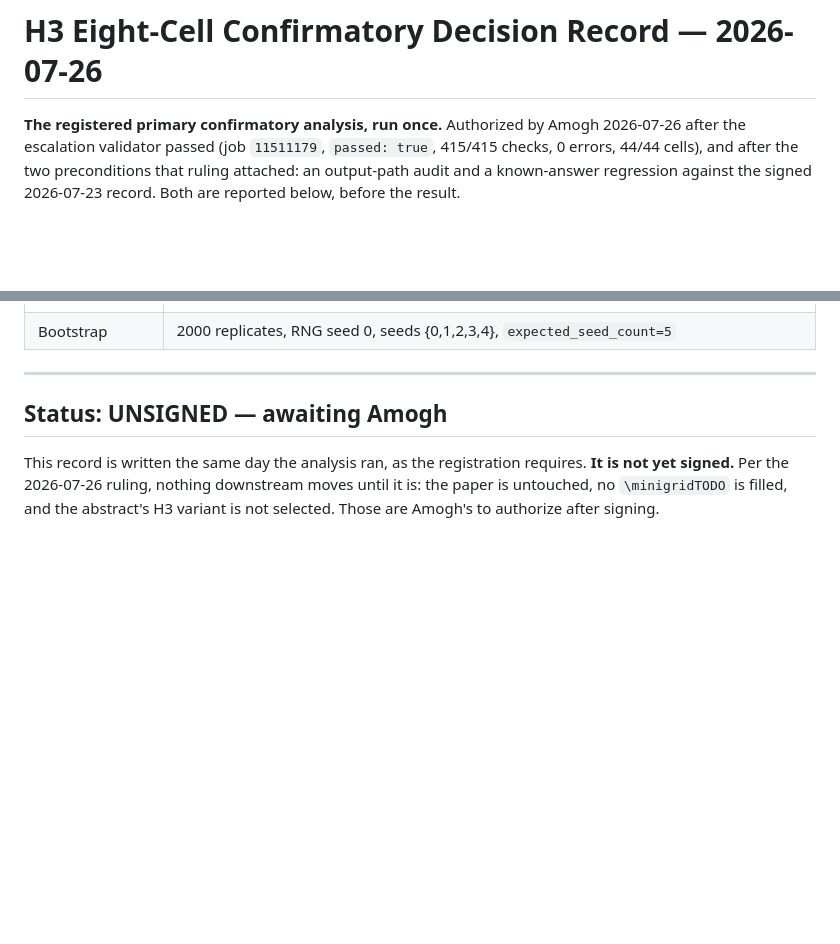
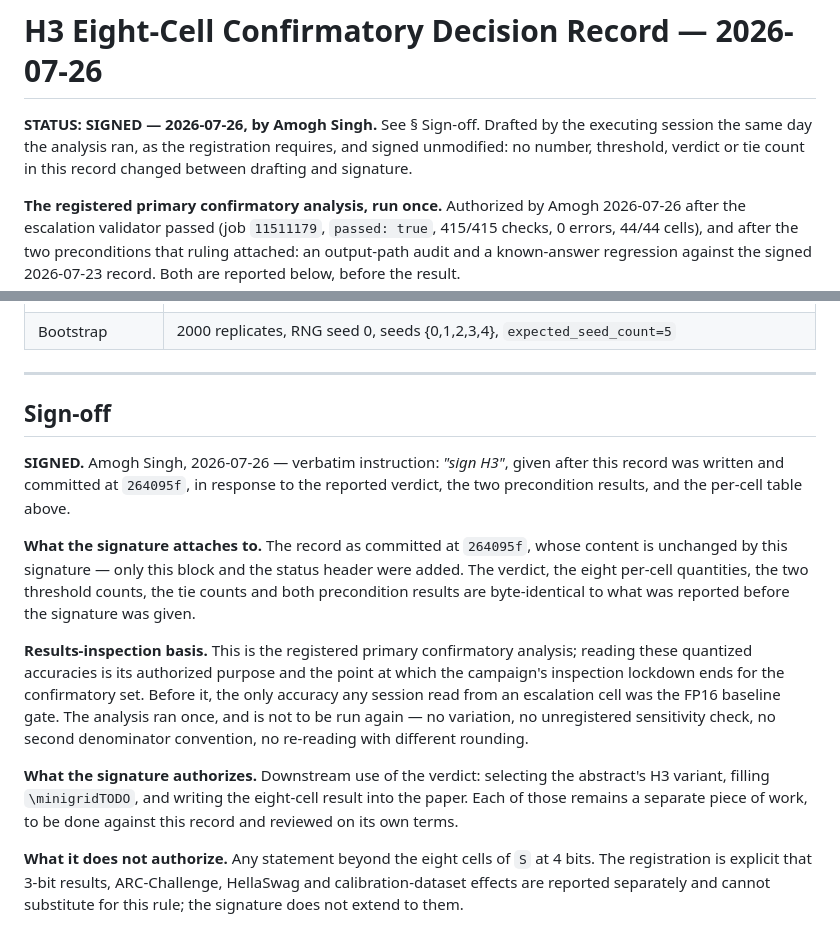
Before and after one commit to amoghsingh130/flipeval, a Markdown page: docs/H3_EIGHT_CELL_DECISION_2026-07-26.md, 2 parts joined by grey strips. Rendered like a GitHub page; blank space fills up the shorter version.

Commit message:
H3 eight-cell decision record SIGNED by Amogh Singh, 2026-07-26
Signature recorded by the executing session from Amogh's instruction of
2026-07-26 ("sign H3"), given after the record was written and committed at
264095f, in response to the reported verdict, both precondition results, and the
per-cell table.

The signature adds a status header and a sign-off block and NOTHING ELSE. The
verdict (SUPPORTED), the eight per-cell quantities, the threshold counts (flips
5 of 8, range/gap 7 of 8, strict 1 of 8), the tie counts (0 of 8 cells, 0 of 40
triples) and both preconditions are byte-identical to 264095f. Diffing this
commit against that one is how that claim is checked.

The signature authorizes downstream use of the verdict -- selecting the
abstract's H3 variant, filling \minigridTODO, writing the eight-cell result into
the paper -- each as separate work reviewed on its own terms. It does not
authorize any statement beyond the eight cells of S at 4 bits; 3-bit,
ARC-Challenge, HellaSwag and calibration-dataset effects are registered as
separate reports that cannot substitute for this rule.

The analysis ran ONCE and is not to be run again, under any variation.

```diff
--- a/docs/H3_EIGHT_CELL_DECISION_2026-07-26.md
+++ b/docs/H3_EIGHT_CELL_DECISION_2026-07-26.md
@@ -1,4 +1,9 @@
 # H3 Eight-Cell Confirmatory Decision Record — 2026-07-26
+
+**STATUS: SIGNED — 2026-07-26, by Amogh Singh.** See § Sign-off. Drafted by the
+executing session the same day the analysis ran, as the registration requires,
+and signed unmodified: no number, threshold, verdict or tie count in this record
+changed between drafting and signature.
 
 **The registered primary confirmatory analysis, run once.** Authorized by Amogh
 2026-07-26 after the escalation validator passed (job `11511179`,
@@ -301,10 +306,32 @@ gates the baseline only.
 
 ---
 
-## Status: UNSIGNED — awaiting Amogh
+## Sign-off
 
-This record is written the same day the analysis ran, as the registration
-requires. **It is not yet signed.** Per the 2026-07-26 ruling, nothing downstream
-moves until it is: the paper is untouched, no `\minigridTODO` is filled, and the
-abstract's H3 variant is not selected. Those are Amogh's to authorize after
-signing.
+**SIGNED.** Amogh Singh, 2026-07-26 — verbatim instruction: *"sign H3"*, given
+after this record was written and committed at `264095f`, in response to the
+reported verdict, the two precondition results, and the per-cell table above.
+
+**What the signature attaches to.** The record as committed at `264095f`, whose
+content is unchanged by this signature — only this block and the status header
+were added. The verdict, the eight per-cell quantities, the two threshold counts,
+the tie counts and both precondition results are byte-identical to what was
+reported before the signature was given.
+
+**Results-inspection basis.** This is the registered primary confirmatory
+analysis; reading these quantized accuracies is its authorized purpose and the
+point at which the campaign's inspection lockdown ends for the confirmatory set.
+Before it, the only accuracy any session read from an escalation cell was the
+FP16 baseline gate. The analysis ran once, and is not to be run again — no
+variation, no unregistered sensitivity check, no second denominator convention,
+no re-reading with different rounding.
+
+**What the signature authorizes.** Downstream use of the verdict: selecting the
+abstract's H3 variant, filling `\minigridTODO`, and writing the eight-cell result
+into the paper. Each of those remains a separate piece of work, to be done
+against this record and reviewed on its own terms.
+
+**What it does not authorize.** Any statement beyond the eight cells of `S` at
+4 bits. The registration is explicit that 3-bit results, ARC-Challenge,
+HellaSwag and calibration-dataset effects are reported separately and cannot
+substitute for this rule; the signature does not extend to them.
```
